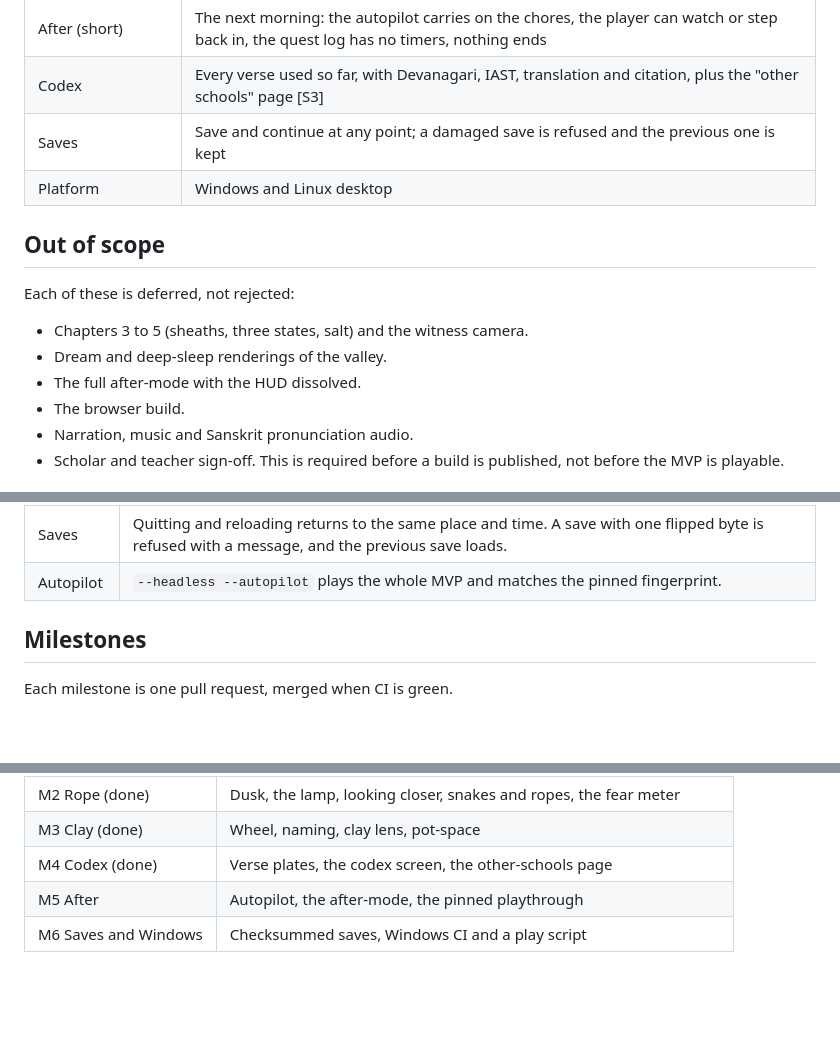
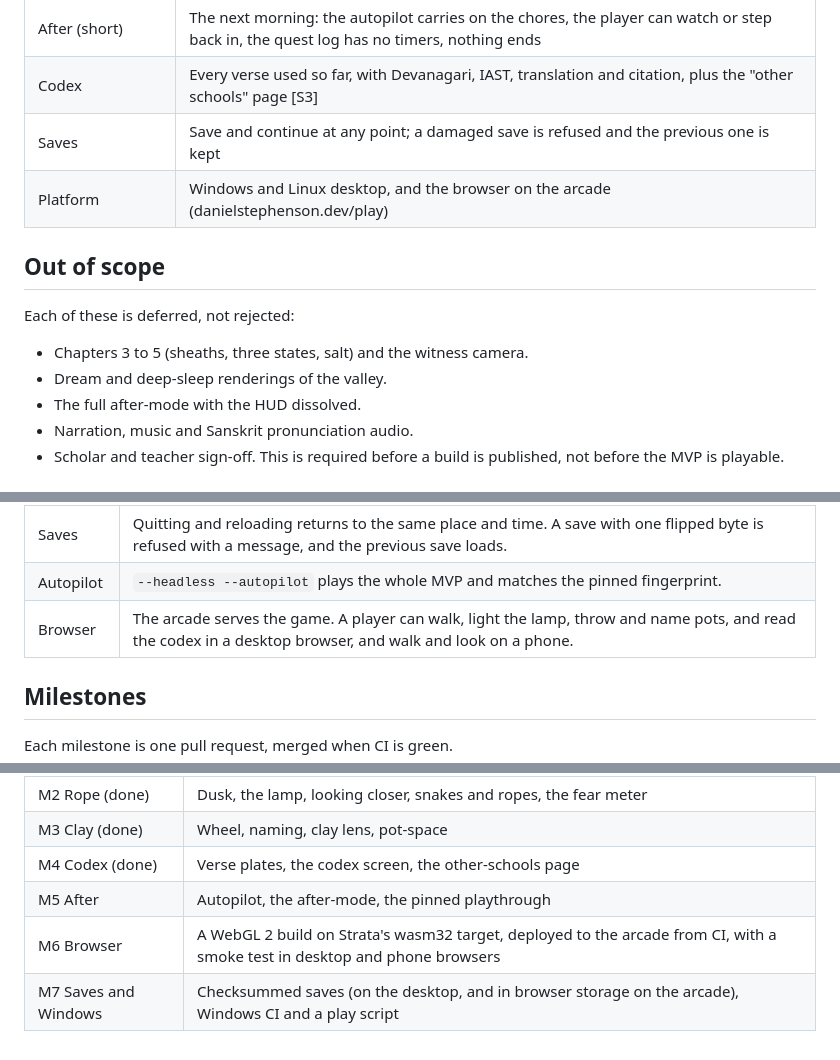
Before and after one commit to Preponderous-Software/atman, a Markdown page: MVP.md, 3 parts joined by grey strips. Drawn GitHub-style; blank space fills up the shorter version.

Commit message:
Plan a browser milestone (M6) after M5
A Browser milestone was added to the MVP as M6, after M5 After: a WebGL 2 build on Strata's wasm32 target, deployed to the arcade from CI and smoke-tested on desktop and phone. Saves and Windows became M7 and now cover browser storage too. The browser build was moved from out of scope to in scope.

drafted by Claude on behalf of Daniel Stephenson

Co-Authored-By: Claude Opus 5.5 <noreply@anthropic.com>
Claude-Session: https://claude.ai/code/session_01ShB2ag2emWKAWeDJ9dxeoy

```diff
--- a/MVP.md
+++ b/MVP.md
@@ -21,7 +21,7 @@ Bracketed IDs refer to sources in [RESEARCH.md](RESEARCH.md). Chapters are descr
 | After (short) | The next morning: the autopilot carries on the chores, the player can watch or step back in, the quest log has no timers, nothing ends |
 | Codex | Every verse used so far, with Devanagari, IAST, translation and citation, plus the "other schools" page [S3] |
 | Saves | Save and continue at any point; a damaged save is refused and the previous one is kept |
-| Platform | Windows and Linux desktop |
+| Platform | Windows and Linux desktop, and the browser on the arcade (danielstephenson.dev/play) |
 
 ## Out of scope
 
@@ -30,7 +30,6 @@ Each of these is deferred, not rejected:
 - Chapters 3 to 5 (sheaths, three states, salt) and the witness camera.
 - Dream and deep-sleep renderings of the valley.
 - The full after-mode with the HUD dissolved.
-- The browser build.
 - Narration, music and Sanskrit pronunciation audio.
 - Scholar and teacher sign-off. This is required before a build is published, not before the MVP is
   playable.
@@ -51,6 +50,7 @@ Each check is something a playtester can do in the build without reading code.
 | After | The next morning the avatar walks its chores alone. The player can detach, watch, step back in, or quit. Nothing on screen says the game is over or won. |
 | Saves | Quitting and reloading returns to the same place and time. A save with one flipped byte is refused with a message, and the previous save loads. |
 | Autopilot | `--headless --autopilot` plays the whole MVP and matches the pinned fingerprint. |
+| Browser | The arcade serves the game. A player can walk, light the lamp, throw and name pots, and read the codex in a desktop browser, and walk and look on a phone. |
 
 ## Milestones
 
@@ -64,4 +64,5 @@ Each milestone is one pull request, merged when CI is green.
 | M3 Clay (done) | Wheel, naming, clay lens, pot-space |
 | M4 Codex (done) | Verse plates, the codex screen, the other-schools page |
 | M5 After | Autopilot, the after-mode, the pinned playthrough |
-| M6 Saves and Windows | Checksummed saves, Windows CI and a play script |
+| M6 Browser | A WebGL 2 build on Strata's wasm32 target, deployed to the arcade from CI, with a smoke test in desktop and phone browsers |
+| M7 Saves and Windows | Checksummed saves (on the desktop, and in browser storage on the arcade), Windows CI and a play script |
```
Also changed, not shown: ARCHITECTURE.md (+1 -1 lines), CONCEPT.md (+1 -1 lines).
